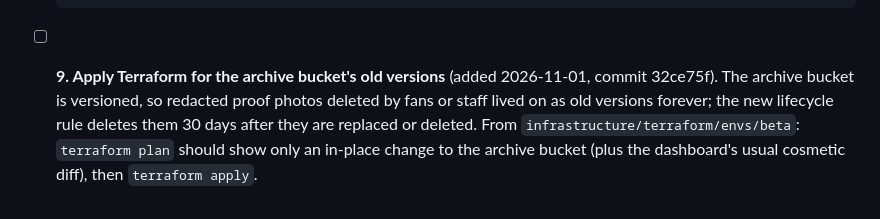
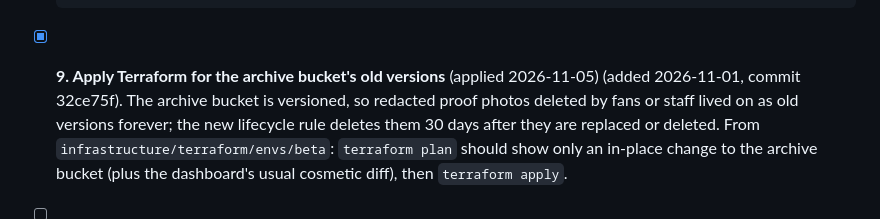
Before and after one commit to masidav/firstline, a Markdown page: docs/OWNER_TODO.md, the part around the change. Rendered like a GitHub page.

Commit message:
Owner to-do: step 9 done (archive bucket lifecycle rule applied on beta)
Co-Authored-By: Claude Opus 5.5 <noreply@anthropic.com>

````diff
--- a/docs/OWNER_TODO.md
+++ b/docs/OWNER_TODO.md
@@ -109,7 +109,7 @@ sign-in. Spotify, concerts, and Apple need provider accounts first (section B).
   SQL
   ```
 
-- [ ] **9. Apply Terraform for the archive bucket's old versions** (added 2026-11-01, commit 32ce75f). The archive
+- [x] **9. Apply Terraform for the archive bucket's old versions** (applied 2026-11-05) (added 2026-11-01, commit 32ce75f). The archive
   bucket is versioned, so redacted proof photos deleted by fans or staff lived on as old versions forever; the new
   lifecycle rule deletes them 30 days after they are replaced or deleted. From `infrastructure/terraform/envs/beta`:
   `terraform plan` should show only an in-place change to the archive bucket (plus the dashboard's usual cosmetic
````
